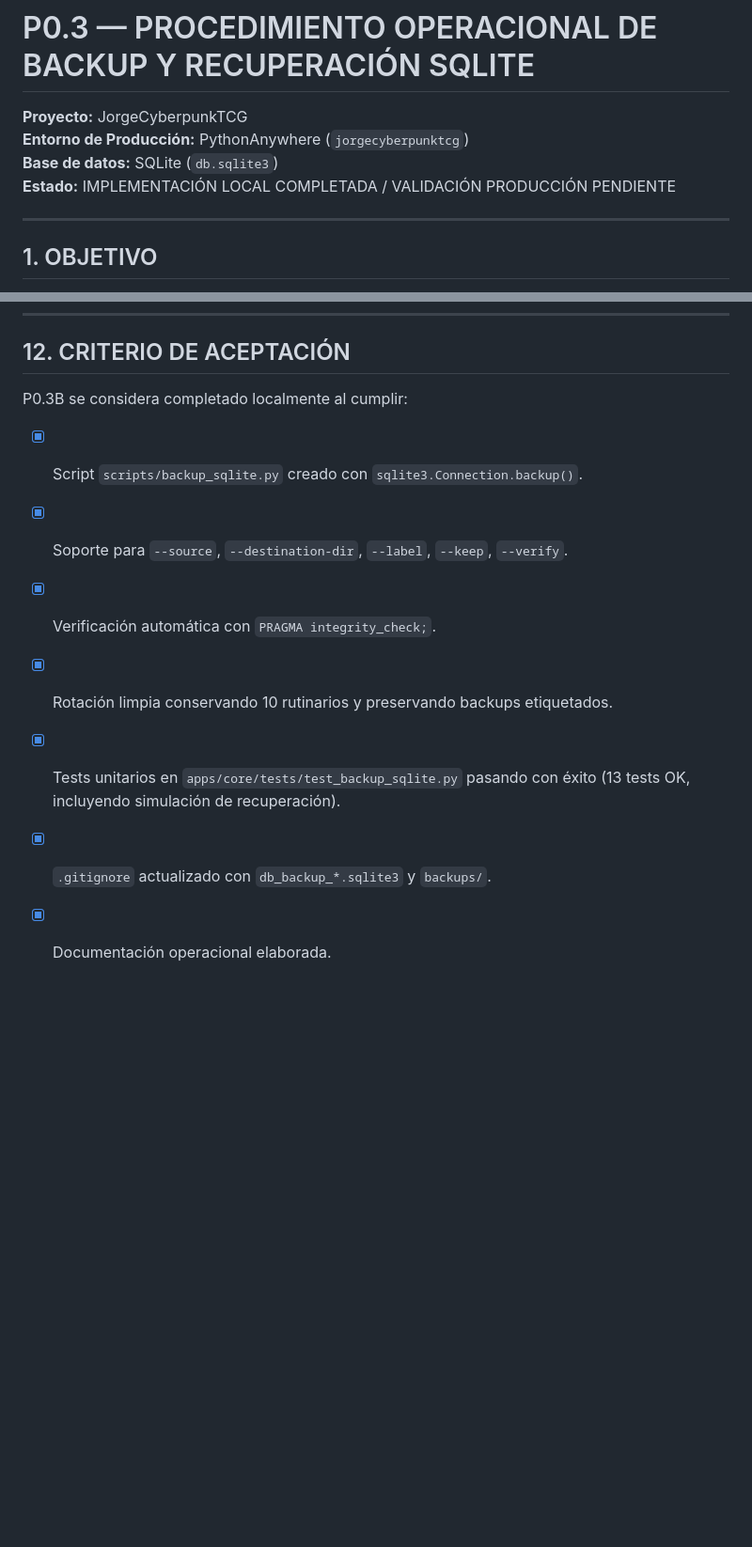
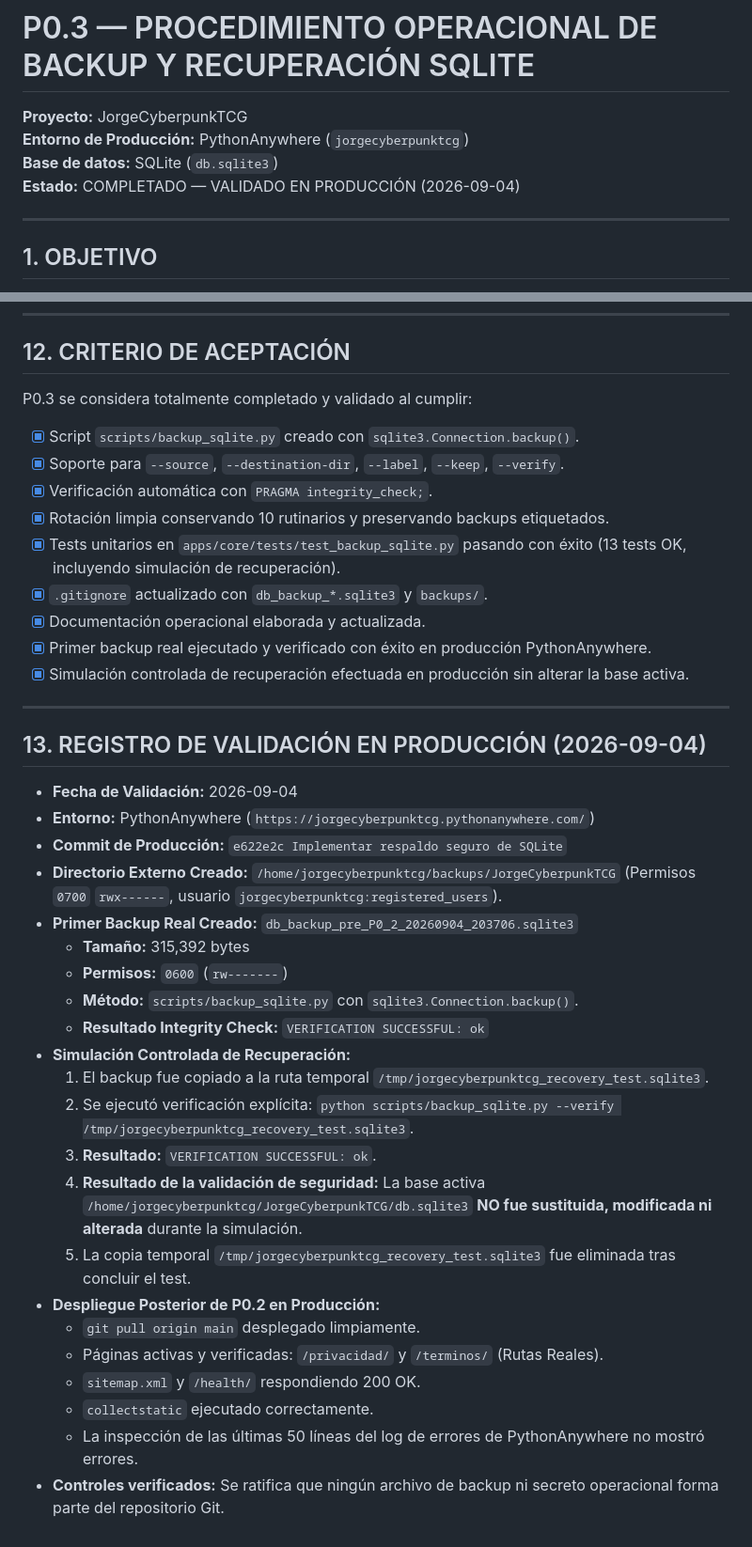
Before and after one commit to donpad1988/JorgeCyberpunkTCG, a Markdown page: docs/P0_3_SQLITE_BACKUP_RECOVERY.md, 2 parts joined by grey strips. Shown at 94% size. Drawn GitHub-style; blank space fills up the shorter version.

Commit message:
Cerrar P0.3 tras validación en producción

```diff
--- a/docs/P0_3_SQLITE_BACKUP_RECOVERY.md
+++ b/docs/P0_3_SQLITE_BACKUP_RECOVERY.md
@@ -3,7 +3,7 @@
 **Proyecto:** JorgeCyberpunkTCG
 **Entorno de Producción:** PythonAnywhere (`jorgecyberpunktcg`)
 **Base de datos:** SQLite (`db.sqlite3`)
-**Estado:** IMPLEMENTACIÓN LOCAL COMPLETADA / VALIDACIÓN PRODUCCIÓN PENDIENTE
+**Estado:** COMPLETADO — VALIDADO EN PRODUCCIÓN (2026-09-04)
 
 ---
 
@@ -199,11 +199,40 @@ Procedimiento que se ejecutará en PythonAnywhere para aplicar el cambio P0.2 (P
 
 ## 12. CRITERIO DE ACEPTACIÓN
 
-P0.3B se considera completado localmente al cumplir:
+P0.3 se considera totalmente completado y validado al cumplir:
 *   [x] Script `scripts/backup_sqlite.py` creado con `sqlite3.Connection.backup()`.
 *   [x] Soporte para `--source`, `--destination-dir`, `--label`, `--keep`, `--verify`.
 *   [x] Verificación automática con `PRAGMA integrity_check;`.
 *   [x] Rotación limpia conservando 10 rutinarios y preservando backups etiquetados.
 *   [x] Tests unitarios en `apps/core/tests/test_backup_sqlite.py` pasando con éxito (13 tests OK, incluyendo simulación de recuperación).
 *   [x] `.gitignore` actualizado con `db_backup_*.sqlite3` y `backups/`.
-*   [x] Documentación operacional elaborada.
+*   [x] Documentación operacional elaborada y actualizada.
+*   [x] Primer backup real ejecutado y verificado con éxito en producción PythonAnywhere.
+*   [x] Simulación controlada de recuperación efectuada en producción sin alterar la base activa.
+
+---
+
+## 13. REGISTRO DE VALIDACIÓN EN PRODUCCIÓN (2026-09-04)
+
+*   **Fecha de Validación:** 2026-09-04
+*   **Entorno:** PythonAnywhere (`https://jorgecyberpunktcg.pythonanywhere.com/`)
+*   **Commit de Producción:** `e622e2c Implementar respaldo seguro de SQLite`
+*   **Directorio Externo Creado:** `/home/jorgecyberpunktcg/backups/JorgeCyberpunkTCG` (Permisos `0700` `rwx------`, usuario `jorgecyberpunktcg:registered_users`).
+*   **Primer Backup Real Creado:** `db_backup_pre_P0_2_20260904_203706.sqlite3`
+    *   **Tamaño:** 315,392 bytes
+    *   **Permisos:** `0600` (`rw-------`)
+    *   **Método:** `scripts/backup_sqlite.py` con `sqlite3.Connection.backup()`.
+    *   **Resultado Integrity Check:** `VERIFICATION SUCCESSFUL: ok`
+*   **Simulación Controlada de Recuperación:**
+    1.  El backup fue copiado a la ruta temporal `/tmp/jorgecyberpunktcg_recovery_test.sqlite3`.
+    2.  Se ejecutó verificación explícita: `python scripts/backup_sqlite.py --verify /tmp/jorgecyberpunktcg_recovery_test.sqlite3`.
+    3.  **Resultado:** `VERIFICATION SUCCESSFUL: ok`.
+    4.  **Resultado de la validación de seguridad:** La base activa `/home/jorgecyberpunktcg/JorgeCyberpunkTCG/db.sqlite3` **NO fue sustituida, modificada ni alterada** durante la simulación.
+    5.  La copia temporal `/tmp/jorgecyberpunktcg_recovery_test.sqlite3` fue eliminada tras concluir el test.
+*   **Despliegue Posterior de P0.2 en Producción:**
+    *   `git pull origin main` desplegado limpiamente.
+    *   Páginas activas y verificadas: `/privacidad/` y `/terminos/` (Rutas Reales).
+    *   `sitemap.xml` y `/health/` respondiendo 200 OK.
+    *   `collectstatic` ejecutado correctamente.
+    *   La inspección de las últimas 50 líneas del log de errores de PythonAnywhere no mostró errores.
+*   **Controles verificados:** Se ratifica que ningún archivo de backup ni secreto operacional forma parte del repositorio Git.
```
Also changed, not shown: docs/ROADMAP.md (+6 -4 lines).
